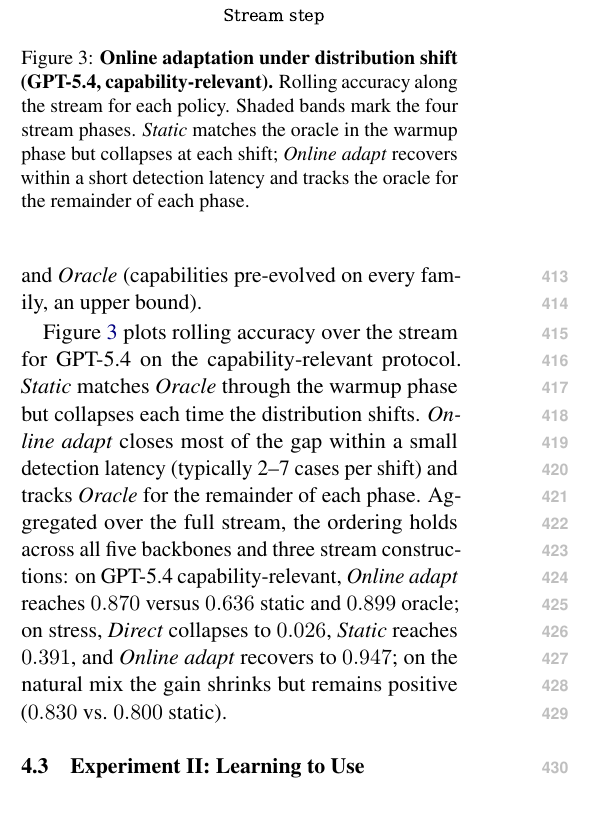
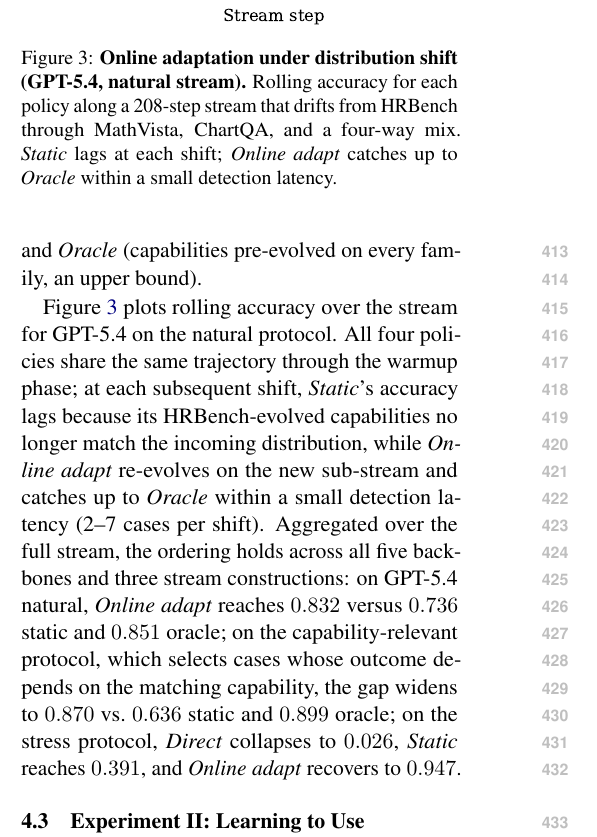
Before and after one commit to Xxxxxsun/vlm_agent_paper, a LaTeX paper (main.tex, which reads sections/4_experiments.tex): part of one column of page 6 of 18, cut so that both start at the same text, the shorter picture padded with empty space. Compiled offline with pdfLaTeX.

Commit message:
Regenerate distribution-shift figure on the natural stream
Previous version used the capability_sensitive protocol where Direct
sits at 0 from step 1 because that protocol cherry-picks cases the
capability is needed to solve. That made the figure look broken
("why is Direct flat zero from the start?").

Switch to the natural protocol (fixed-seed mixture, no case selection):
Direct now starts around 0.6-0.7 and tracks the others through the
warmup phase, then drops at each shift while Static lags and Online
adapt recovers to Oracle. Story is the same but the picture matches
"real online user traffic" framing.

Update prose to lead with the natural stream numbers (0.832 / 0.736 /
0.851 for online / static / oracle on GPT-5.4 natural) and present
capability-relevant / stress as the harder protocols that widen the
gap. Caption updated to "natural stream" and notes the 208-step
trajectory.

Co-Authored-By: Claude Opus 4.7 (1M context) <noreply@anthropic.com>

```diff
--- a/sections/4_experiments.tex
+++ b/sections/4_experiments.tex
@@ -255,25 +255,26 @@ detects the shift and updates skills and tools on the new sub-stream), and \emph
 (capabilities pre-evolved on every family, an upper bound).
 
 Figure~\ref{fig:distribution_shift} plots rolling accuracy over the stream for GPT-5.4 on
-the capability-relevant protocol. \emph{Static} matches \emph{Oracle} through the warmup
-phase but collapses each time the distribution shifts. \emph{Online adapt} closes most of
-the gap within a small detection latency (typically 2--7 cases per shift) and tracks
-\emph{Oracle} for the remainder of each phase. Aggregated over the full stream, the
-ordering holds across all five backbones and three stream constructions: on GPT-5.4
-capability-relevant, \emph{Online adapt} reaches $0.870$ versus $0.636$ static and $0.899$
-oracle; on stress, \emph{Direct} collapses to $0.026$, \emph{Static} reaches $0.391$, and
-\emph{Online adapt} recovers to $0.947$; on the natural mix the gain shrinks but remains
-positive ($0.830$ vs.\ $0.800$ static).
+the natural protocol. All four policies share the same trajectory through the warmup
+phase; at each subsequent shift, \emph{Static}'s accuracy lags because its
+HRBench-evolved capabilities no longer match the incoming distribution, while
+\emph{Online adapt} re-evolves on the new sub-stream and catches up to \emph{Oracle}
+within a small detection latency (2--7 cases per shift). Aggregated over the full stream,
+the ordering holds across all five backbones and three stream constructions: on GPT-5.4
+natural, \emph{Online adapt} reaches $0.832$ versus $0.736$ static and $0.851$ oracle;
+on the capability-relevant protocol, which selects cases whose outcome depends on the
+matching capability, the gap widens to $0.870$ vs.\ $0.636$ static and $0.899$ oracle;
+on the stress protocol, \emph{Direct} collapses to $0.026$, \emph{Static} reaches $0.391$,
+and \emph{Online adapt} recovers to $0.947$.
 
 \begin{figure}[t]
   \centering
   \includegraphics[width=\columnwidth]{figures/distribution_shift_timeseries.pdf}
   \caption{%
-    \textbf{Online adaptation under distribution shift (GPT-5.4, capability-relevant).}
-    Rolling accuracy along the stream for each policy. Shaded bands mark the four stream
-    phases. \emph{Static} matches the oracle in the warmup phase but collapses at each
-    shift; \emph{Online adapt} recovers within a short detection latency and tracks the
-    oracle for the remainder of each phase.
+    \textbf{Online adaptation under distribution shift (GPT-5.4, natural stream).}
+    Rolling accuracy for each policy along a 208-step stream that drifts from HRBench
+    through MathVista, ChartQA, and a four-way mix. \emph{Static} lags at each shift;
+    \emph{Online adapt} catches up to \emph{Oracle} within a small detection latency.
   }
   \label{fig:distribution_shift}
 \end{figure}
```
Also changed, not shown: figures/distribution_shift_timeseries.pdf, 3 other files.
